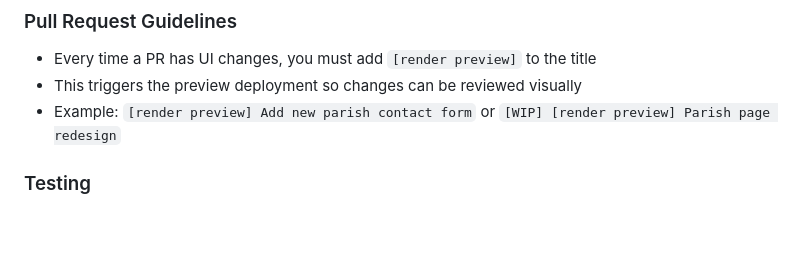
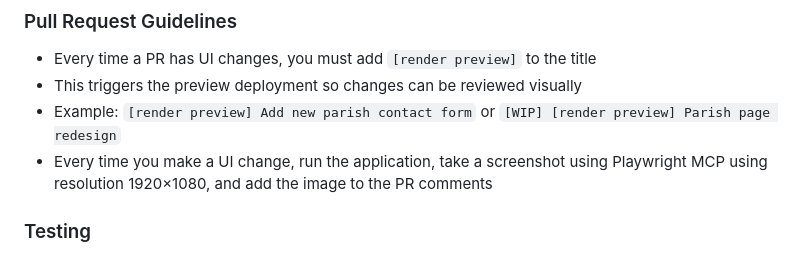
Before and after one commit to lucasrcezimbra/missas.com.br, a Markdown page: .github/copilot-instructions.md, the part around the change. GitHub-like rendering; blank space fills up the shorter version.

Commit message:
Add instruction to take screenshots for UI changes
Co-authored-by: lucasrcezimbra <7042915+lucasrcezimbra@users.noreply.github.com>

```diff
--- a/.github/copilot-instructions.md
+++ b/.github/copilot-instructions.md
@@ -77,6 +77,7 @@ State (Brazilian states like RN, SP)
 - Every time a PR has UI changes, you must add `[render preview]` to the title
 - This triggers the preview deployment so changes can be reviewed visually
 - Example: `[render preview] Add new parish contact form` or `[WIP] [render preview] Parish page redesign`
+- Every time you make a UI change, run the application, take a screenshot using Playwright MCP using resolution 1920×1080, and add the image to the PR comments
 
 ### Testing
 - Write tests in `tests/` directories or `test_*.py` files
```
